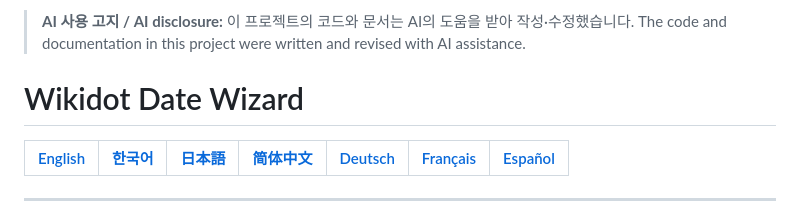
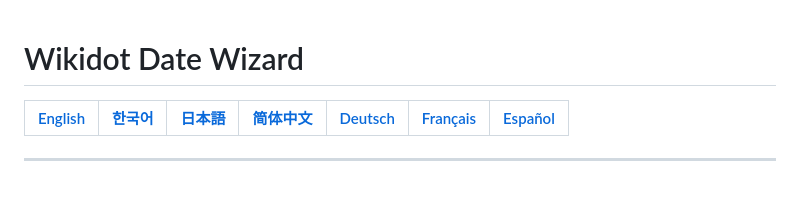
Before and after one commit to Dr-Devan/wikidot-date-wizard, a Markdown page: README.md, the part around the change. Rendered like a GitHub page; blank space fills up the shorter version.

```diff
--- a/README.md
+++ b/README.md
@@ -1,5 +1,3 @@
-> **AI 사용 고지 / AI disclosure:** 이 프로젝트의 코드와 문서는 AI의 도움을 받아 작성·수정했습니다. The code and documentation in this project were written and revised with AI assistance.
-
 # Wikidot Date Wizard
 
 | [English](#en) | [한국어](#ko) | [日本語](#ja) | [简体中文](#zh-cn) | [Deutsch](#de) | [Français](#fr) | [Español](#es) |
```
